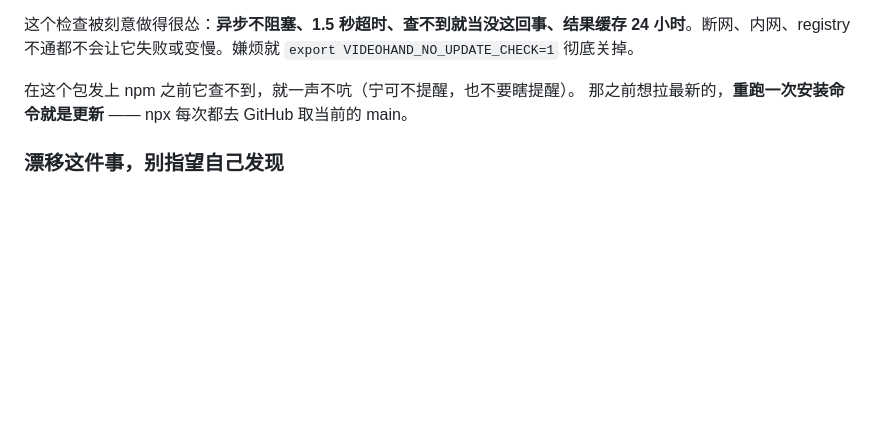
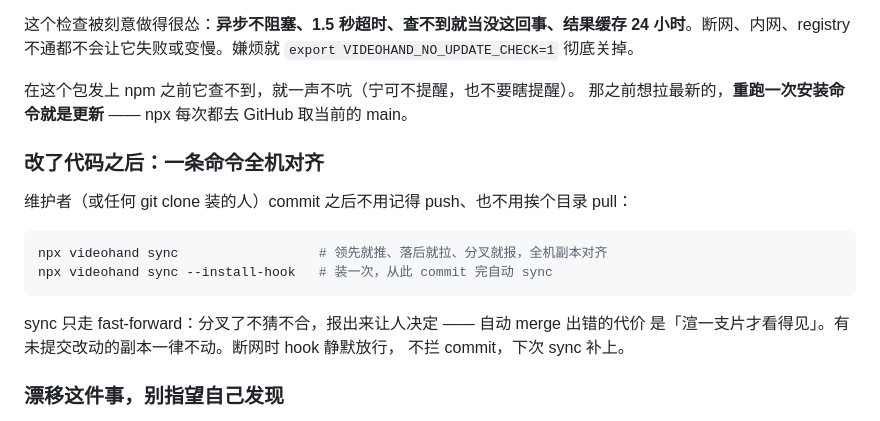
Before and after one commit to derek-zhuolin/VideoHand, a Markdown page: README.md, the part around the change. GitHub-like rendering; blank space fills up the shorter version.

Commit message:
docs: README 补 sync 用法 —— 本条 commit 顺便验证 post-commit hook 真自动同步

````diff
--- a/README.md
+++ b/README.md
@@ -377,6 +377,19 @@ agent 认不认**。
 在这个包发上 npm 之前它查不到，就一声不吭（宁可不提醒，也不要瞎提醒）。
 那之前想拉最新的，**重跑一次安装命令就是更新** —— npx 每次都去 GitHub 取当前的 main。
 
+### 改了代码之后：一条命令全机对齐
+
+维护者（或任何 git clone 装的人）commit 之后不用记得 push、也不用挨个目录 pull：
+
+```bash
+npx videohand sync                  # 领先就推、落后就拉、分叉就报，全机副本对齐
+npx videohand sync --install-hook   # 装一次，从此 commit 完自动 sync
+```
+
+sync 只走 fast-forward：分叉了不猜不合，报出来让人决定 —— 自动 merge 出错的代价
+是「渲一支片才看得见」。有未提交改动的副本一律不动。断网时 hook 静默放行，
+不拦 commit，下次 sync 补上。
+
 ### 漂移这件事，别指望自己发现
 
 "坏了就删"防不住 —— **因为你看不出它坏了**。实测过一次：同一台机器上有两份
````
